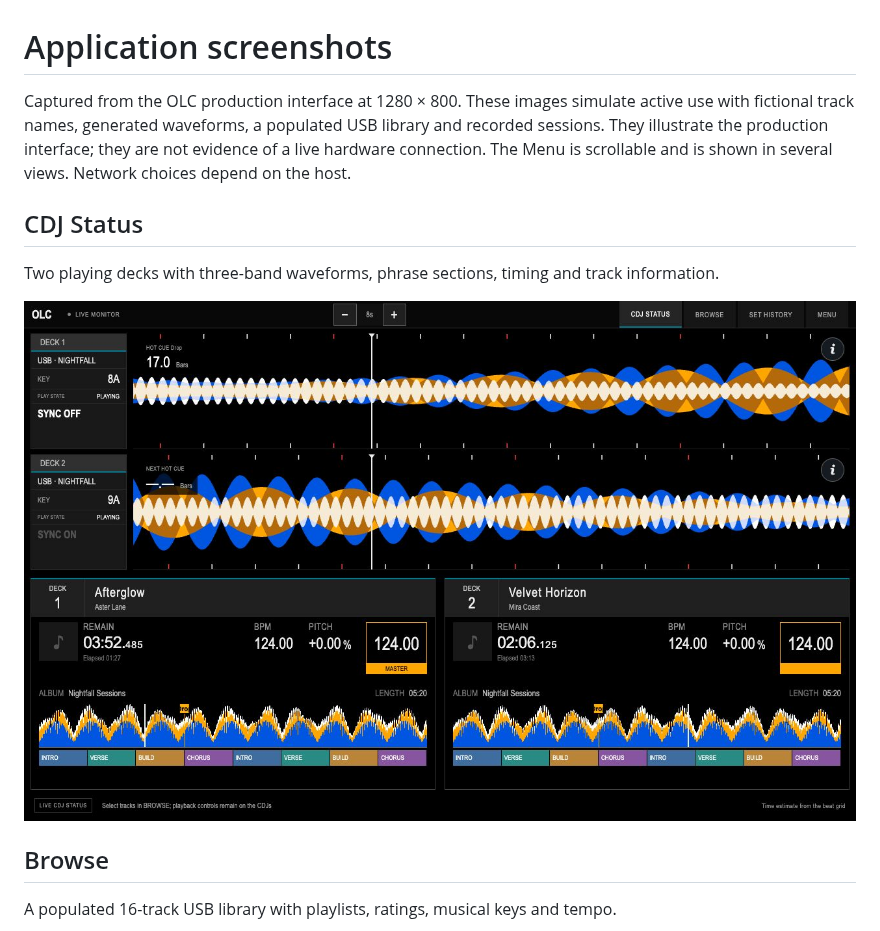
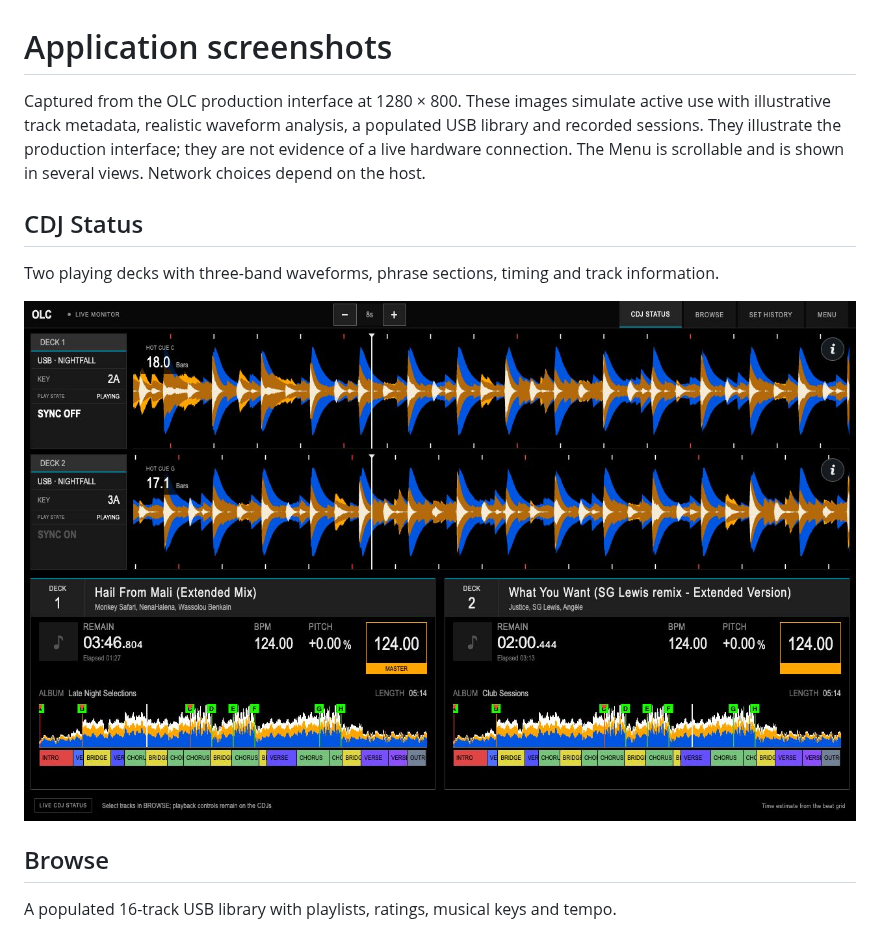
Before and after one commit to hdelplan/OneLibraryCompanion, a Markdown page: docs/screenshots.md, the part around the change. Rendered like a GitHub page; pictures changed too: docs/screenshots/cdj-status.png.

Commit message:
Use realistic waveform analysis in CDJ Status screenshot

```diff
--- a/docs/screenshots.md
+++ b/docs/screenshots.md
@@ -1,6 +1,6 @@
 # Application screenshots
 
-Captured from the OLC production interface at 1280 × 800. These images simulate active use with fictional track names, generated waveforms, a populated USB library and recorded sessions. They illustrate the production interface; they are not evidence of a live hardware connection. The Menu is scrollable and is shown in several views. Network choices depend on the host.
+Captured from the OLC production interface at 1280 × 800. These images simulate active use with illustrative track metadata, realistic waveform analysis, a populated USB library and recorded sessions. They illustrate the production interface; they are not evidence of a live hardware connection. The Menu is scrollable and is shown in several views. Network choices depend on the host.
 
 ## CDJ Status
 
```
Also changed, not shown: 1 other file.
